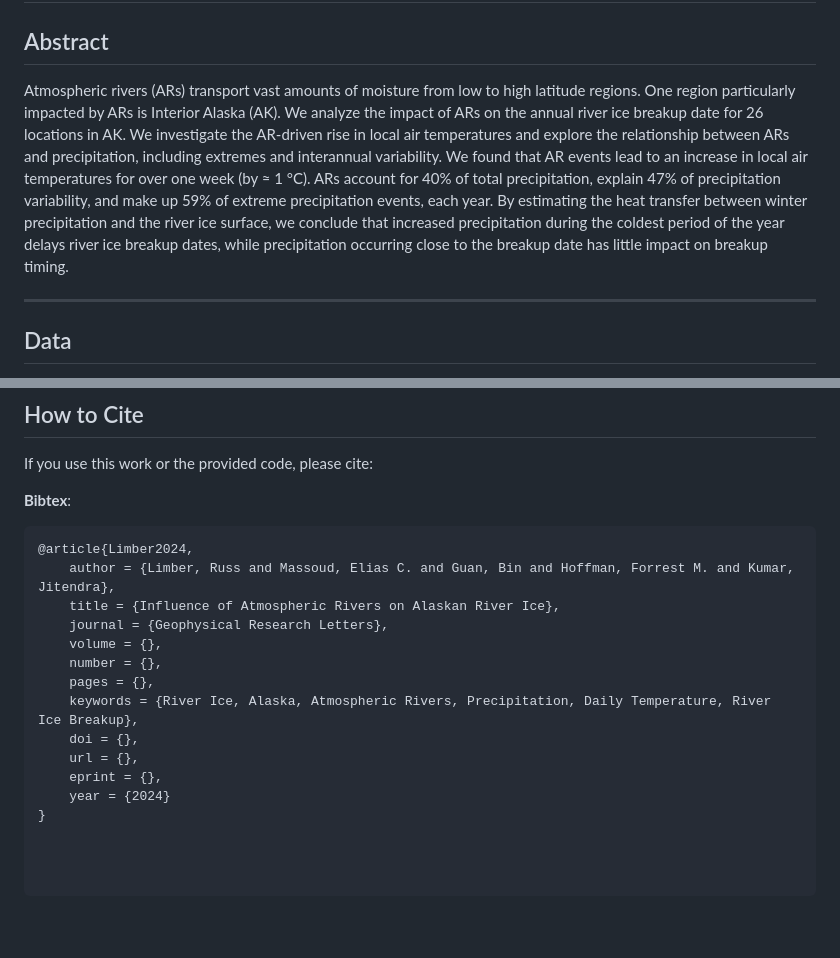
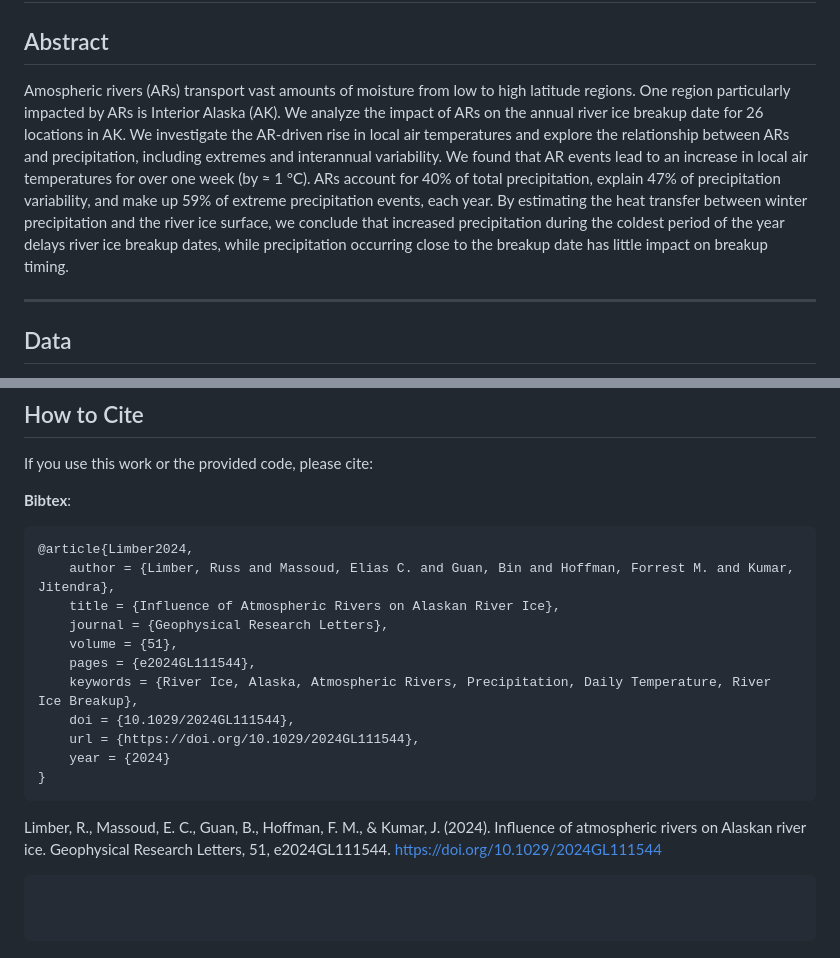
Before and after one commit to Russtyhub/river_ice_atmospheric_rivers_code, a Markdown page: README.md, 2 parts joined by grey strips. Rendered like a GitHub page.

````diff
--- a/README.md
+++ b/README.md
@@ -2,7 +2,7 @@
 
 ## Abstract
 
-Atmospheric rivers (ARs) transport vast amounts of moisture from low to high latitude regions. One region particularly impacted by ARs is Interior Alaska (AK). We analyze the impact of ARs on the annual river ice breakup date for 26 locations in AK. We investigate the AR-driven rise in local air temperatures and explore the relationship between ARs and precipitation, including extremes and interannual variability. We found that AR events lead to an increase in local air temperatures for over one week (by ≈ 1 °C). ARs account for 40% of total precipitation, explain 47% of precipitation variability, and make up 59% of extreme precipitation events, each year. By estimating the heat transfer between winter precipitation and the river ice surface, we conclude that increased precipitation during the coldest period of the year delays river ice breakup dates, while precipitation occurring close to the breakup date has little impact on breakup timing.
+Amospheric rivers (ARs) transport vast amounts of moisture from low to high latitude regions. One region particularly impacted by ARs is Interior Alaska (AK). We analyze the impact of ARs on the annual river ice breakup date for 26 locations in AK. We investigate the AR-driven rise in local air temperatures and explore the relationship between ARs and precipitation, including extremes and interannual variability. We found that AR events lead to an increase in local air temperatures for over one week (by ≈ 1 °C). ARs account for 40% of total precipitation, explain 47% of precipitation variability, and make up 59% of extreme precipitation events, each year. By estimating the heat transfer between winter precipitation and the river ice surface, we conclude that increased precipitation during the coldest period of the year delays river ice breakup dates, while precipitation occurring close to the breakup date has little impact on breakup timing.
 
 ---
 
@@ -49,12 +49,13 @@ If you use this work or the provided code, please cite:
 	author = {Limber, Russ and Massoud, Elias C. and Guan, Bin and Hoffman, Forrest M. and Kumar, Jitendra},
 	title = {Influence of Atmospheric Rivers on Alaskan River Ice},
 	journal = {Geophysical Research Letters},
-	volume = {},
-	number = {},
-	pages = {},
+	volume = {51},
+	pages = {e2024GL111544},
 	keywords = {River Ice, Alaska, Atmospheric Rivers, Precipitation, Daily Temperature, River Ice Breakup},
-	doi = {},
-	url = {},
-	eprint = {},
+	doi = {10.1029/2024GL111544},
+	url = {https://doi.org/10.1029/2024GL111544},
 	year = {2024}
 }
+```
+Limber, R., Massoud, E. C., Guan, B., Hoffman, F. M., & Kumar, J. (2024). Influence of atmospheric rivers on Alaskan river ice. Geophysical Research Letters, 51, e2024GL111544. https://doi.org/10.1029/2024GL111544
+```
````
